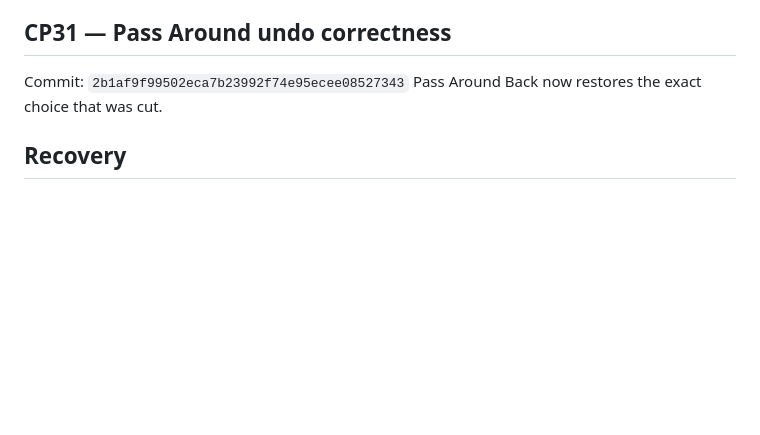
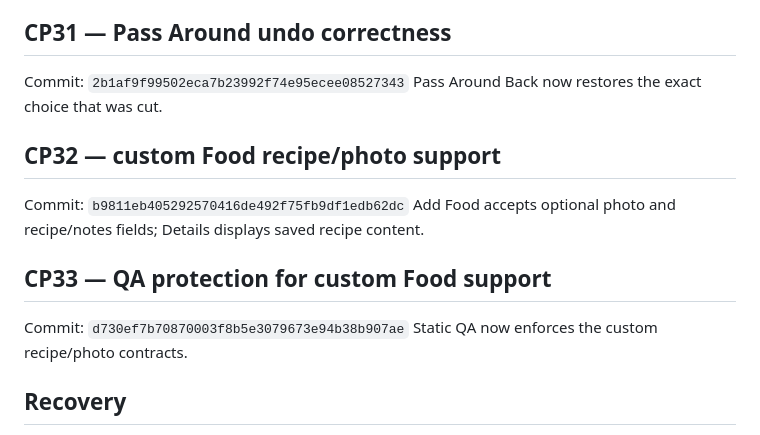
Before and after one commit to bdd79797979797979797979-web/dinliminates1, a Markdown page: SAVEPOINTS.md, the part around the change. GitHub-like rendering; blank space fills up the shorter version.

Commit message:
CHECKPOINT 33B: record Food management QA milestone

```diff
--- a/SAVEPOINTS.md
+++ b/SAVEPOINTS.md
@@ -128,6 +128,14 @@ Added missing decision choices, including Burger & Fries, Goulash, Southern Vege
 Commit: `2b1af9f99502eca7b23992f74e95ecee08527343`
 Pass Around Back now restores the exact choice that was cut.
 
+## CP32 — custom Food recipe/photo support
+Commit: `b9811eb405292570416de492f75fb9df1edb62dc`
+Add Food accepts optional photo and recipe/notes fields; Details displays saved recipe content.
+
+## CP33 — QA protection for custom Food support
+Commit: `d730ef7b70870003f8b5e3079673e94b38b907ae`
+Static QA now enforces the custom recipe/photo contracts.
+
 ## Recovery
 Branch: `clean-rebuild` (deployable app at repository root)
 Legacy production app remains on `main`.
```
